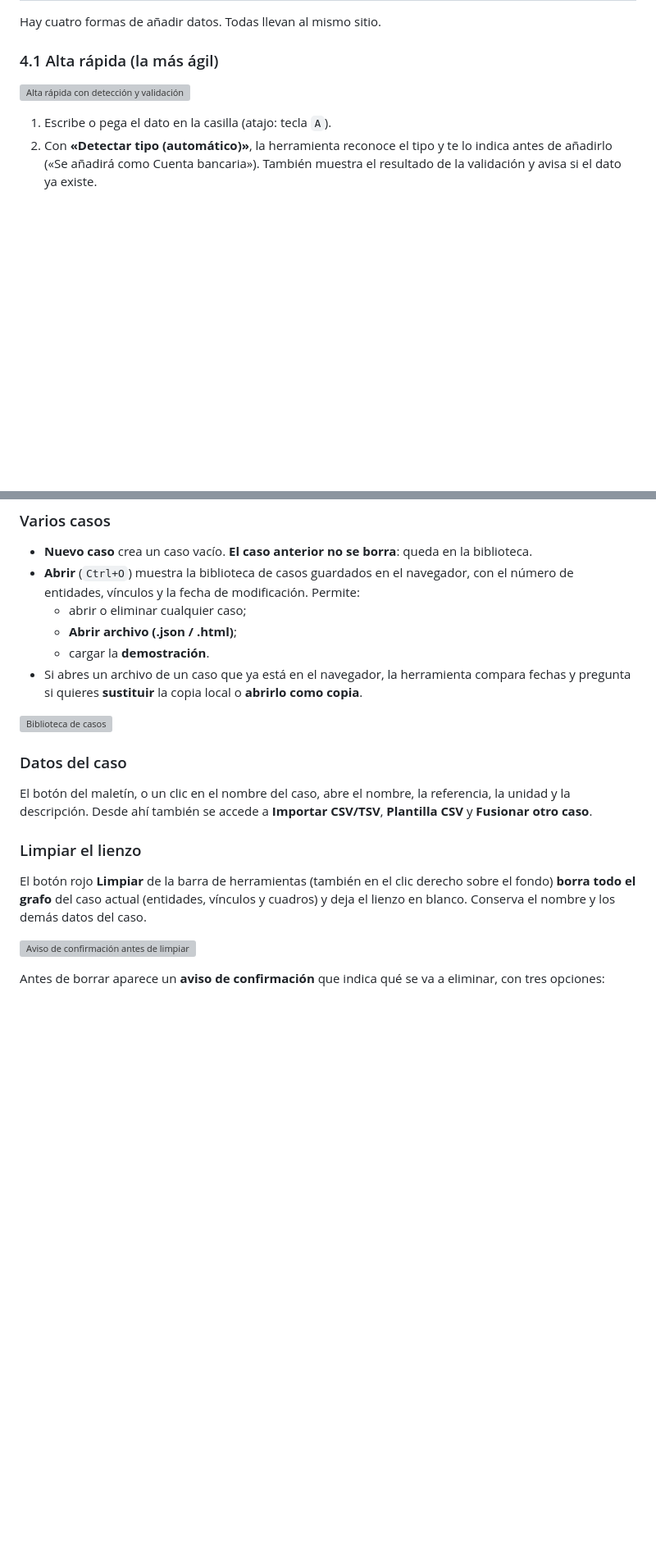
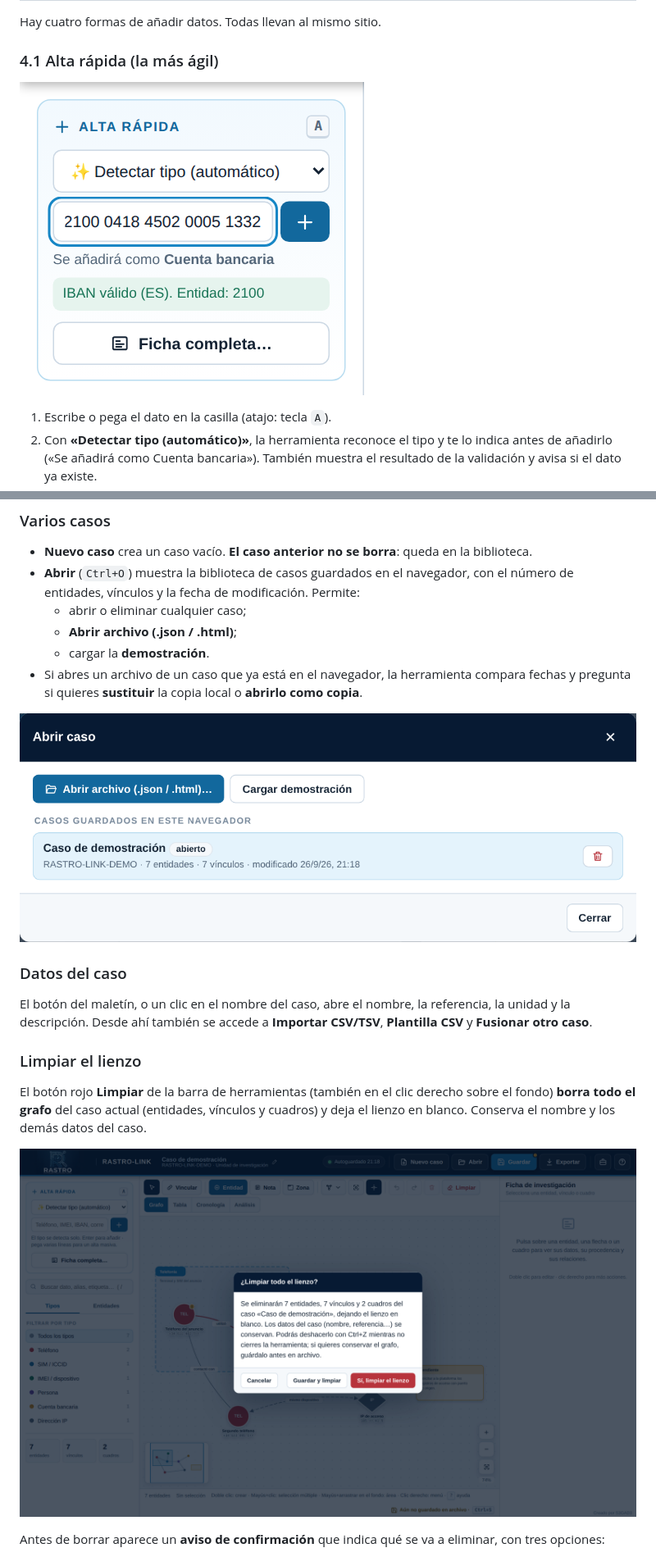
Before and after one commit to S3GAD3/rastro-link, a Markdown page: README.md, 2 parts joined by grey strips. Shown at 82% size. GitHub-like rendering; blank space fills up the shorter version; grey boxes are pictures that could not be loaded.

```diff
--- a/README.md
+++ b/README.md
@@ -100,7 +100,7 @@ Hay cuatro formas de añadir datos. Todas llevan al mismo sitio.
 
 ### 4.1 Alta rápida (la más ágil)
 
-![Alta rápida con detección y validación](capturas/03-alta-rapida.png)
+![Alta rápida con detección y validación](03-alta-rapida.png)
 
 1. Escribe o pega el dato en la casilla (atajo: tecla `A`).
 2. Con **«Detectar tipo (automático)»**, la herramienta reconoce el tipo y te lo indica antes de añadirlo («Se añadirá como Cuenta bancaria»). También muestra el resultado de la validación y avisa si el dato ya existe.
@@ -326,7 +326,7 @@ El **punto ámbar** del botón y la barra inferior («Aún no guardado en archiv
   - cargar la **demostración**.
 - Si abres un archivo de un caso que ya está en el navegador, la herramienta compara fechas y pregunta si quieres **sustituir** la copia local o **abrirlo como copia**.
 
-![Biblioteca de casos](capturas/10-abrir-caso.png)
+![Biblioteca de casos](10-abrir-caso.png)
 
 ### Datos del caso
 
@@ -336,7 +336,7 @@ El botón del maletín, o un clic en el nombre del caso, abre el nombre, la refe
 
 El botón rojo **Limpiar** de la barra de herramientas (también en el clic derecho sobre el fondo) **borra todo el grafo** del caso actual (entidades, vínculos y cuadros) y deja el lienzo en blanco. Conserva el nombre y los demás datos del caso.
 
-![Aviso de confirmación antes de limpiar](capturas/09-limpiar-lienzo.png)
+![Aviso de confirmación antes de limpiar](09-limpiar-lienzo.png)
 
 Antes de borrar aparece un **aviso de confirmación** que indica qué se va a eliminar, con tres opciones:
 
```
Also changed, not shown: other parts of README.md (+8 -8 lines).
